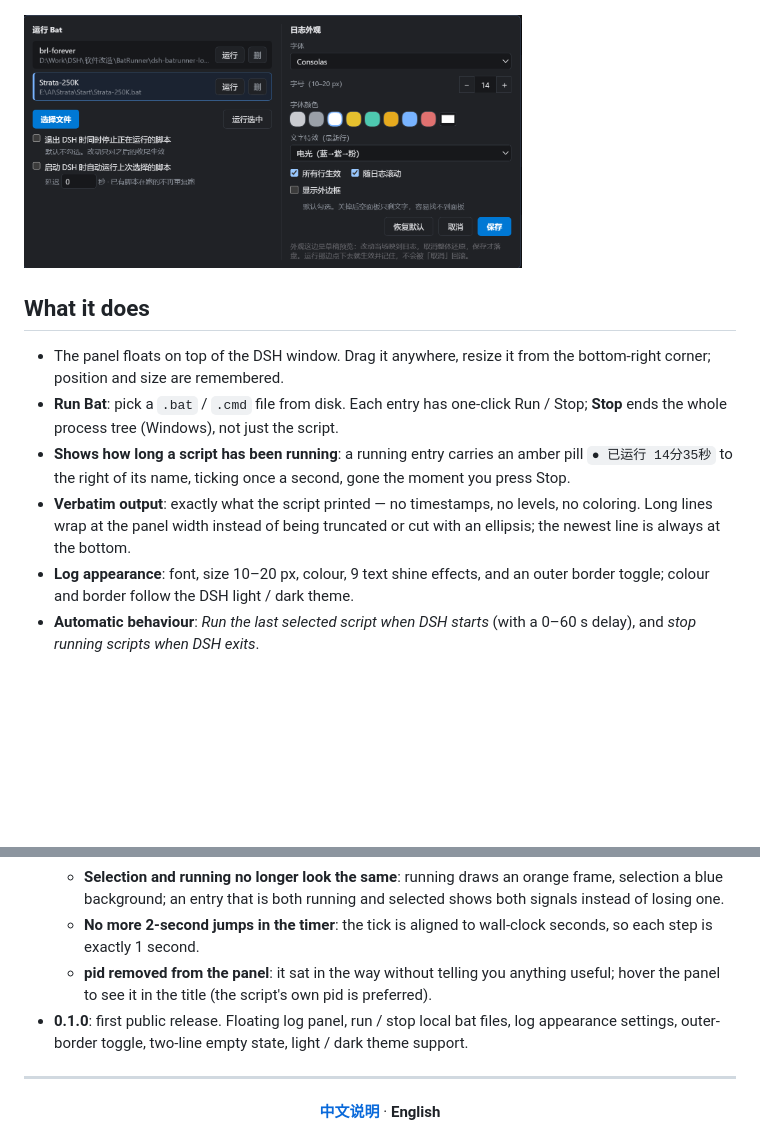
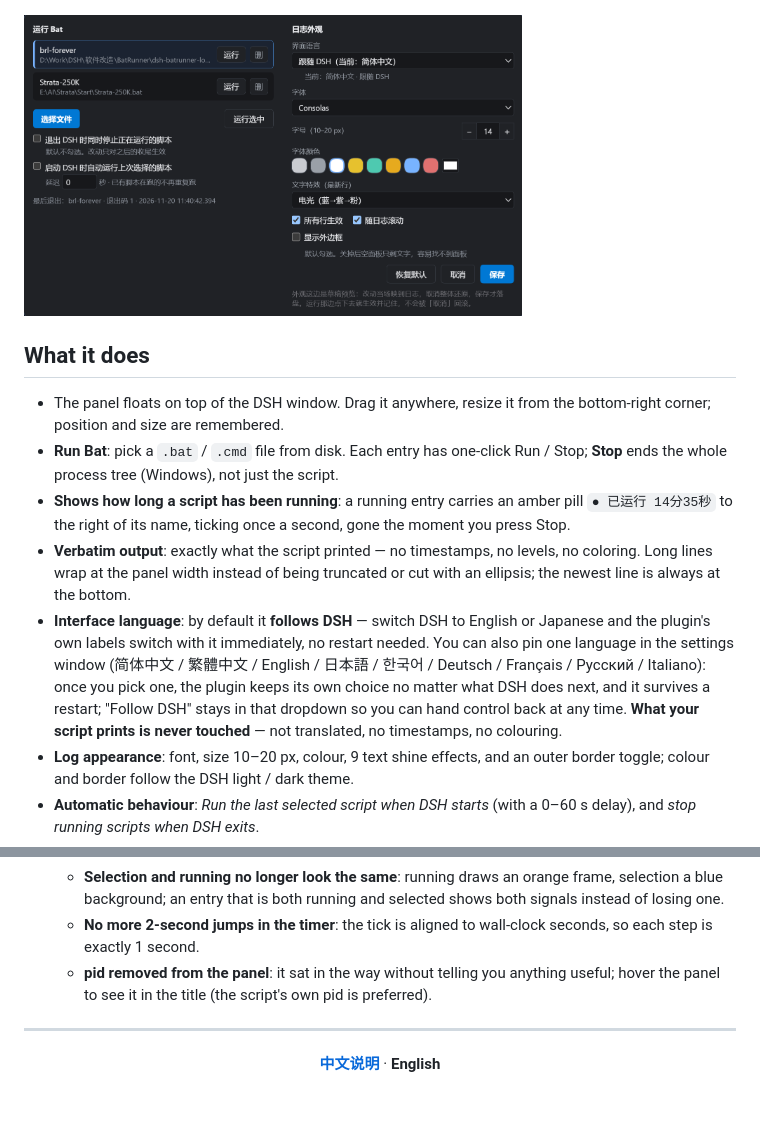
Before and after one commit to 1010231693/dsh-bat-runner, a Markdown page: README.en.md, 2 parts joined by grey strips. Drawn GitHub-style; pictures changed too: assets/screenshot-settings.png; blank space fills up the shorter version.

```diff
--- a/README.en.md
+++ b/README.en.md
@@ -18,6 +18,7 @@
 - **Run Bat**: pick a `.bat` / `.cmd` file from disk. Each entry has one-click Run / Stop; **Stop** ends the whole process tree (Windows), not just the script.
 - **Shows how long a script has been running**: a running entry carries an amber pill `● 已运行 14分35秒` to the right of its name, ticking once a second, gone the moment you press Stop.
 - **Verbatim output**: exactly what the script printed — no timestamps, no levels, no coloring. Long lines wrap at the panel width instead of being truncated or cut with an ellipsis; the newest line is always at the bottom.
+- **Interface language**: by default it **follows DSH** — switch DSH to English or Japanese and the plugin's own labels switch with it immediately, no restart needed. You can also pin one language in the settings window (简体中文 / 繁體中文 / English / 日本語 / 한국어 / Deutsch / Français / Русский / Italiano): once you pick one, the plugin keeps its own choice no matter what DSH does next, and it survives a restart; "Follow DSH" stays in that dropdown so you can hand control back at any time. **What your script prints is never touched** — not translated, no timestamps, no colouring.
 - **Log appearance**: font, size 10–20 px, colour, 9 text shine effects, and an outer border toggle; colour and border follow the DSH light / dark theme.
 - **Automatic behaviour**: *Run the last selected script when DSH starts* (with a 0–60 s delay), and *stop running scripts when DSH exits*.
 - **Optional pairing**: with the BatRunner launcher open, the panel picks up the logs it forwards. The launcher is not required — the plugin runs scripts on its own.
@@ -62,7 +70,6 @@ After installing, **quit DSH completely and start it again** (`Ctrl+R` does not
   - **Selection and running no longer look the same**: running draws an orange frame, selection a blue background; an entry that is both running and selected shows both signals instead of losing one.
   - **No more 2-second jumps in the timer**: the tick is aligned to wall-clock seconds, so each step is exactly 1 second.
   - **pid removed from the panel**: it sat in the way without telling you anything useful; hover the panel to see it in the title (the script's own pid is preferred).
-- **0.1.0**: first public release. Floating log panel, run / stop local bat files, log appearance settings, outer-border toggle, two-line empty state, light / dark theme support.
 
 ---
 
```
Also changed, not shown: other parts of README.en.md (+10 -3 lines), README.md (+17 -3 lines), 3 other files.
